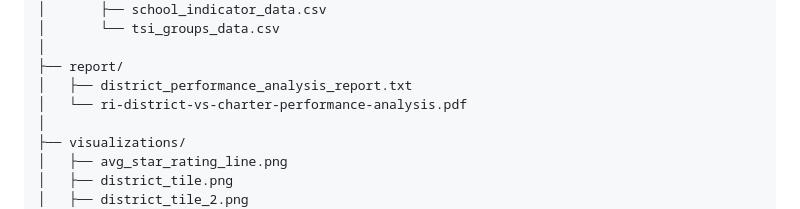
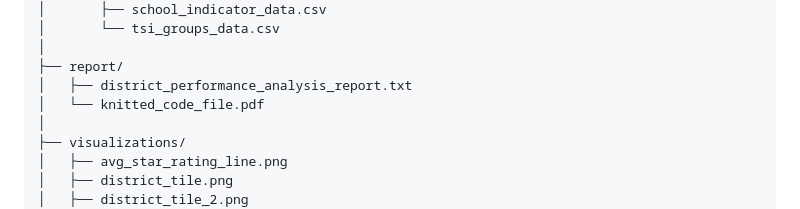
Before and after one commit to RyanTMunroe/ri-district-vs-charter-performance-analysis, a Markdown page: README.md, the part around the change. GitHub-like rendering.

Commit message:
Update PDF file name in README

```diff
--- a/README.md
+++ b/README.md
@@ -163,7 +163,7 @@ ri-district-vs-charter-performance-analysis/
 │
 ├── report/
 │   ├── district_performance_analysis_report.txt
-│   └── ri-district-vs-charter-performance-analysis.pdf
+│   └── knitted_code_file.pdf
 │
 ├── visualizations/
 │   ├── avg_star_rating_line.png
```
